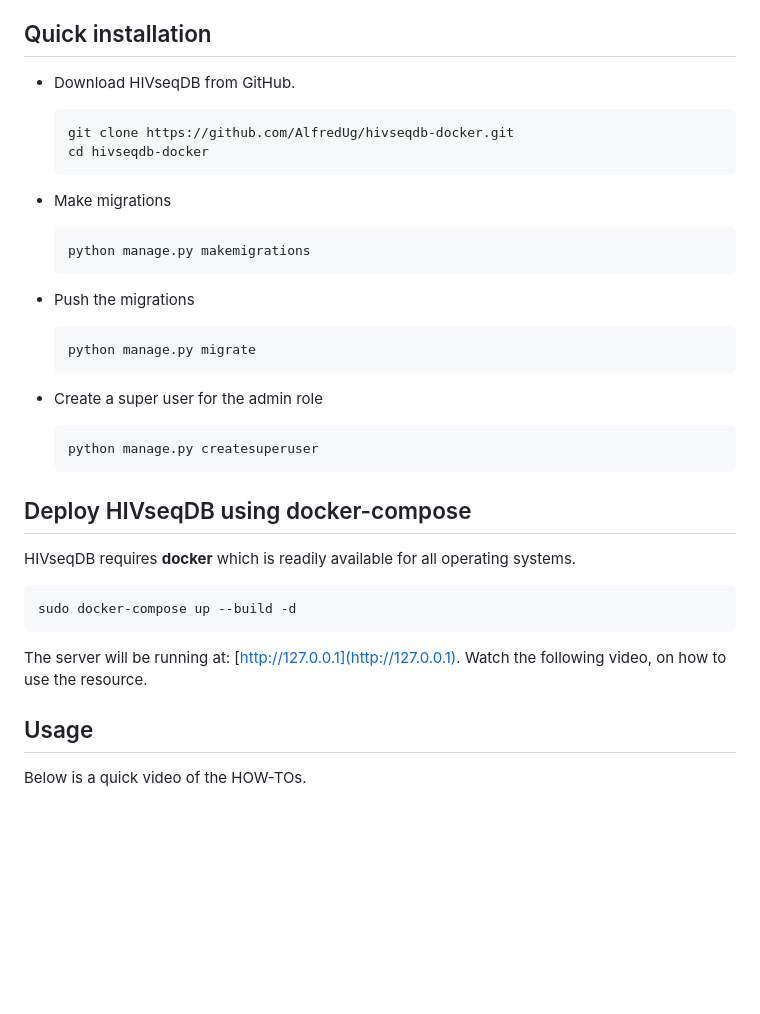
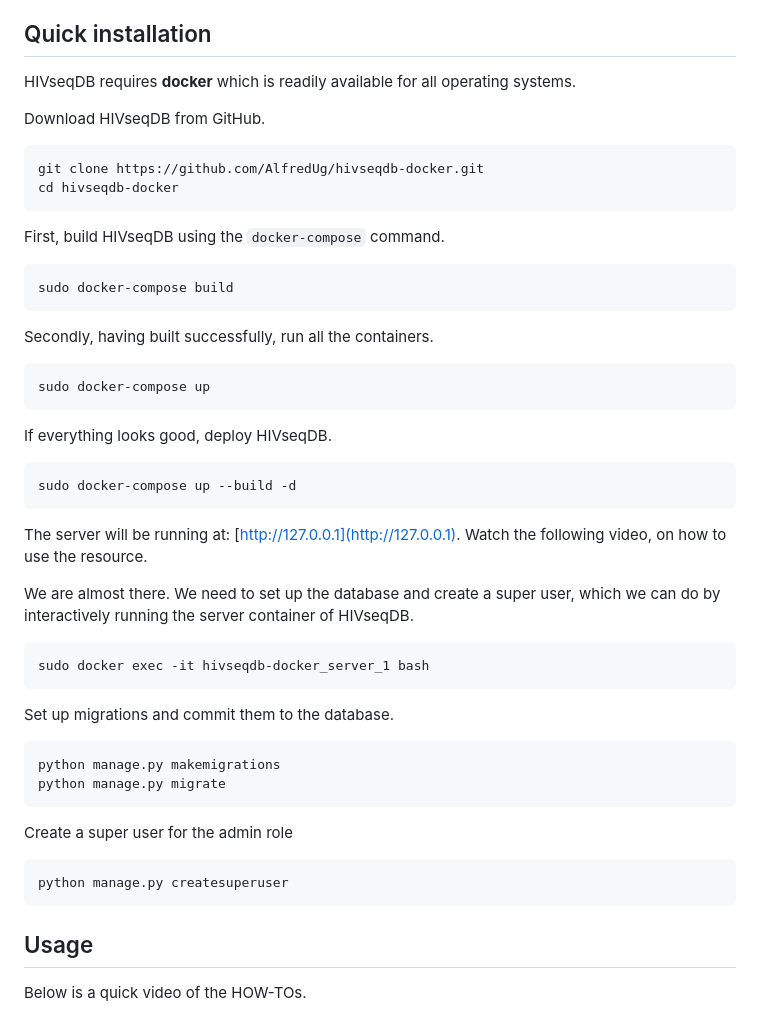
Before and after one commit to AlfredUg/hivseqdb-docker, a Markdown page: README.md, the part around the change. Rendered like a GitHub page; blank space fills up the shorter version.

````diff
--- a/README.md
+++ b/README.md
@@ -12,35 +12,50 @@ Portable resource for management and analysis of NGS-based HIV Drug Resistance D
 
 ## Quick installation
 
-+ Download HIVseqDB from GitHub.
-    ```bash
-    git clone https://github.com/AlfredUg/hivseqdb-docker.git
-    cd hivseqdb-docker
-    ```
+HIVseqDB requires **docker** which is readily available for all operating systems.
 
-+ Make migrations
-    ```bash
-    python manage.py makemigrations
-    ```
+Download HIVseqDB from GitHub.
+```bash
+git clone https://github.com/AlfredUg/hivseqdb-docker.git
+cd hivseqdb-docker
+```
 
-+ Push the migrations
-    ```bash
-    python manage.py migrate
-    ```
+First, build HIVseqDB using the `docker-compose` command.
 
-+ Create a super user for the admin role
-    ```bash
-    python manage.py createsuperuser
-    ```
+```bash
+sudo docker-compose build
+```
 
-## Deploy HIVseqDB using docker-compose
+Secondly, having built successfully, run all the containers.
 
-HIVseqDB requires **docker** which is readily available for all operating systems.
+```bash
+sudo docker-compose up
+```
+
+If everything looks good, deploy HIVseqDB.
+
 ```bash
 sudo docker-compose up --build -d
 ```
 
 The server will be running at: [http://127.0.0.1](http://127.0.0.1). Watch the following video, on how to use the resource.
+
+We are almost there. We need to set up the database and create a super user, which we can do by interactively running the server container of HIVseqDB.
+
+```bash
+sudo docker exec -it hivseqdb-docker_server_1 bash
+```
+
+Set up migrations and commit them to the database.
+```bash
+python manage.py makemigrations
+python manage.py migrate
+```
+
+Create a super user for the admin role
+```bash
+python manage.py createsuperuser
+```
 
 ## Usage
 
````
